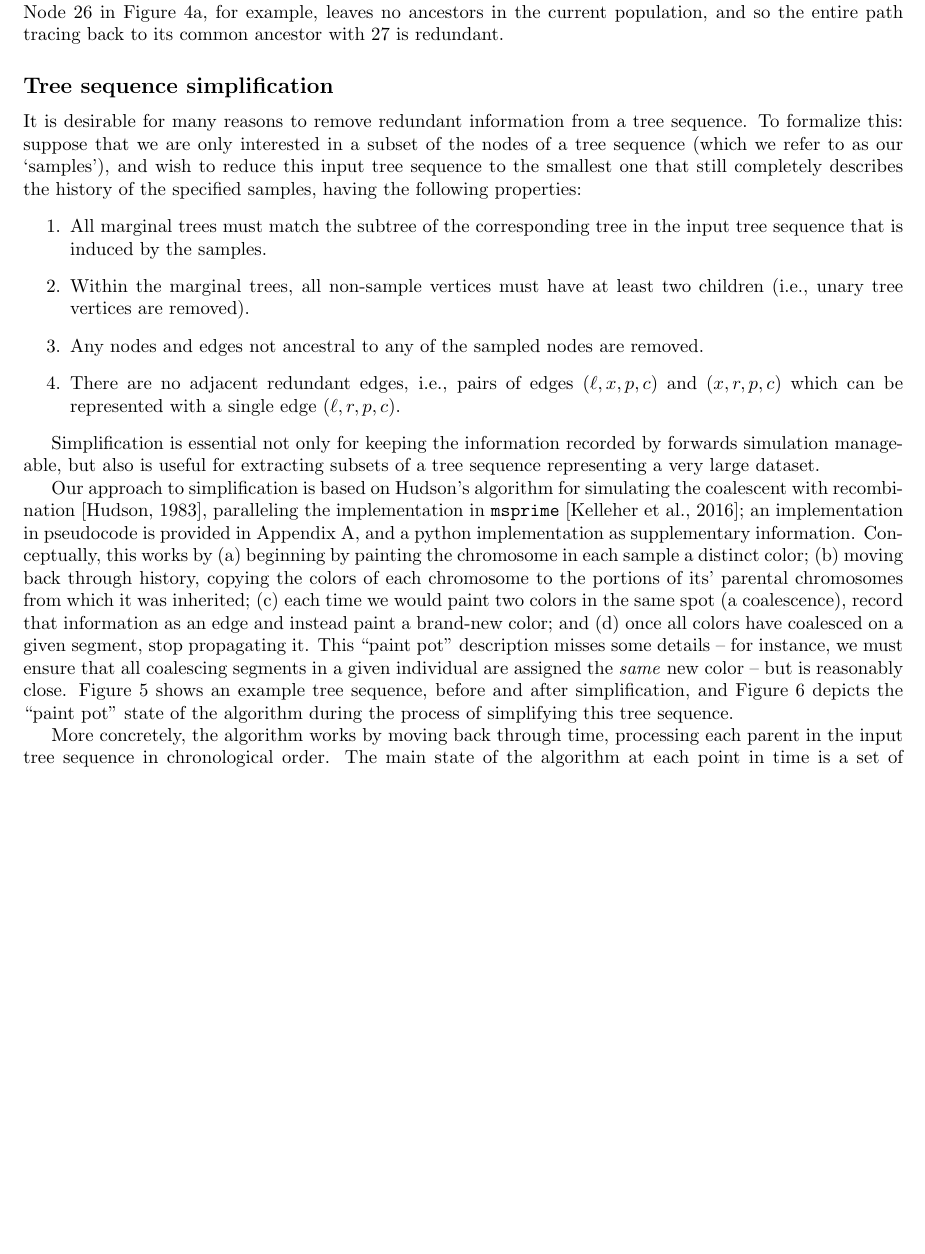
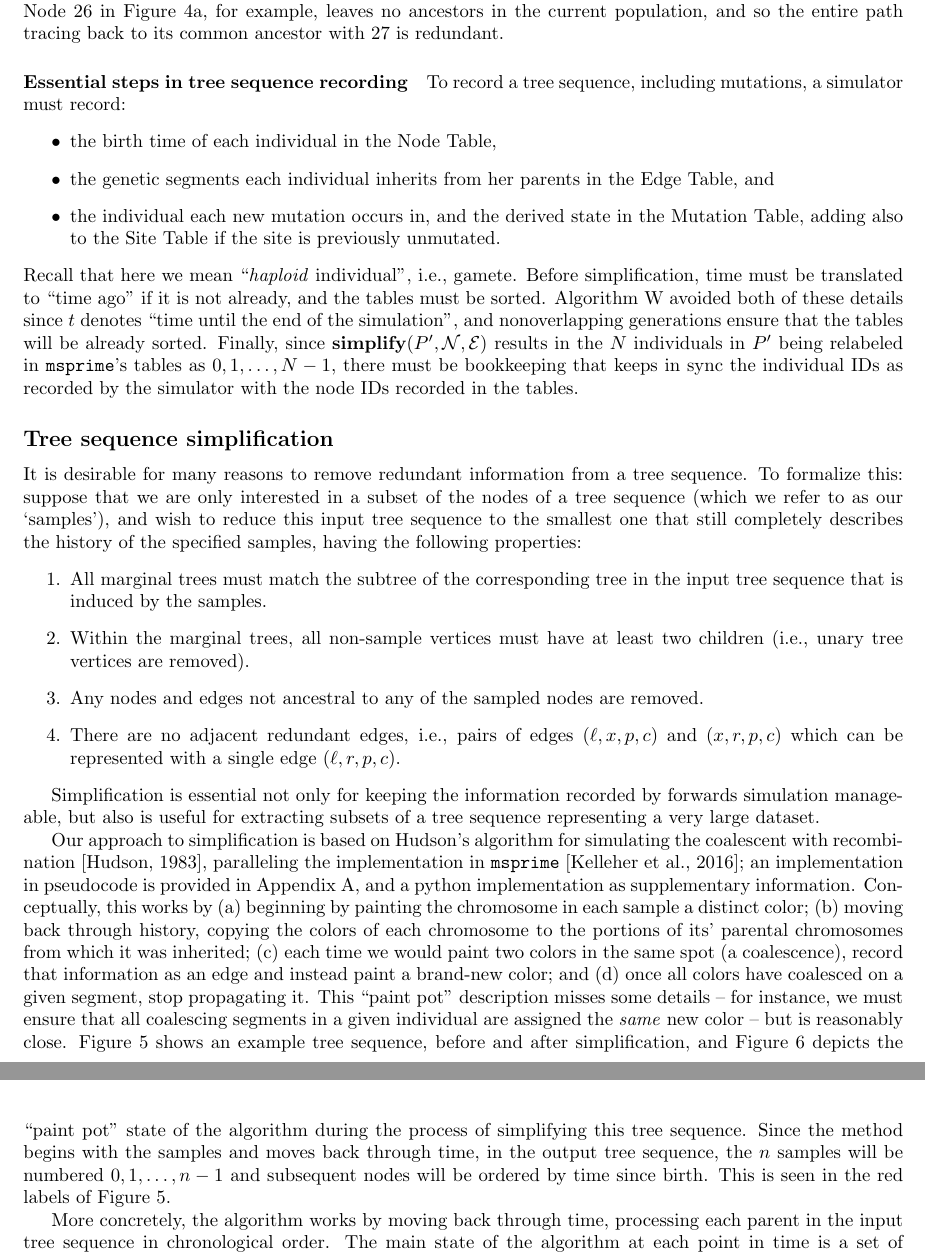
Before and after one commit to petrelharp/ftprime_ms, a LaTeX paper (forwards_paper.tex): part of page 10 of 27 before the commit and two parts of pages 10 and 12 of 27 after it, the two joined at a grey line, cut so that both start at the same text, the shorter picture padded with empty space. Compiled offline with pdfLaTeX.

Commit message:
edits for AKs comments

```diff
--- a/forwards_paper.tex
+++ b/forwards_paper.tex
@@ -656,6 +661,26 @@ Node 26 in Figure~\ref{fig:wf-trees}a, for example, leaves no
 ancestors in the current population, and so the entire path tracing back to
 its common ancestor with 27 is redundant.
 
+\paragraph{Essential steps in tree sequence recording}
+To record a tree sequence, including mutations,
+a simulator must record:
+\begin{itemize}
+    \item the birth time of each individual in the Node Table,
+    \item the genetic segments each individual inherits from her parents in the Edge Table, and
+    \item the individual each new mutation occurs in, and the derived state in the Mutation Table,
+        adding also to the Site Table if the site is previously unmutated.
+\end{itemize}
+Recall that here we mean ``\emph{haploid} individual'', i.e., gamete.
+Before simplification, time must be translated to ``time ago'' if it is not already,
+and the tables must be sorted.
+Algorithm~\algref{W} avoided both of these details since $t$ denotes
+``time until the end of the simulation'',
+and nonoverlapping generations ensure that the tables will be already sorted.
+Finally, since $\tsimplify{P', \Nt, \Et}$ results in the $N$ individuals in $P'$
+being relabeled in \msprime{}'s tables as $0, 1, \ldots, N-1$,
+there must be bookkeeping that keeps in sync the individual IDs as recorded by the simulator
+with the node IDs recorded in the tables.
+
 %%%%%%
 \subsection*{Tree sequence simplification}
 \label{ss:simplify}
@@ -749,6 +774,11 @@ Figure~\ref{fig:method_diagram} shows an example tree sequence,
 before and after simplification,
 and Figure~\ref{fig:simplify_state} depicts the ``paint pot'' state of the algorithm
 during the process of simplifying this tree sequence.
+Since the method begins with the samples and moves back through time,
+in the output tree sequence, the $n$ samples will be numbered $0, 1, \ldots, n-1$
+and subsequent nodes will be ordered by time since birth.
+This is seen in the red labels of Figure~\ref{fig:method_diagram}.
+
 
 \begin{figure}
     \begin{center}
```
Also changed, not shown: forwards_paper.tex (15 more changed lines).
